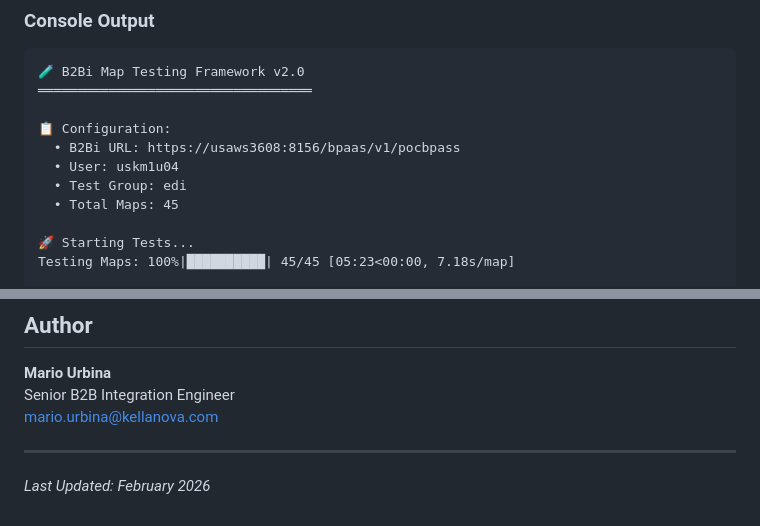
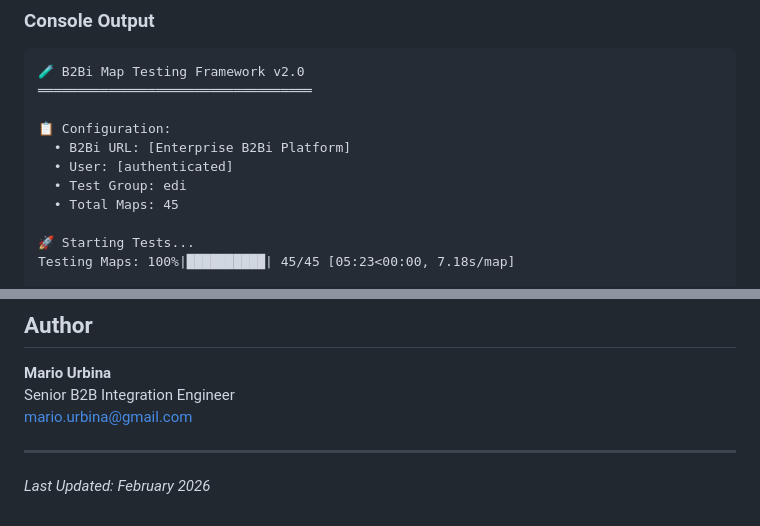
Before and after one commit to murbinamty/portfolio-website, a Markdown page: projects/b2bi-maptest/README.md, 2 parts joined by grey strips. Rendered like a GitHub page.

```diff
--- a/projects/b2bi-maptest/README.md
+++ b/projects/b2bi-maptest/README.md
@@ -133,8 +133,8 @@ retry_strategy = Retry(
 ═══════════════════════════════════
 
 📋 Configuration:
-  • B2Bi URL: https://usaws3608:8156/bpaas/v1/pocbpass
-  • User: uskm1u04
+  • B2Bi URL: [Enterprise B2Bi Platform]
+  • User: [authenticated]
   • Test Group: edi
   • Total Maps: 45
 
@@ -222,7 +222,7 @@ jobs:
 ## Author
 **Mario Urbina**
 Senior B2B Integration Engineer
-mario.urbina@kellanova.com
+mario.urbina@gmail.com
 
 ---
 *Last Updated: February 2026*
```
Also changed, not shown: projects/copilot-integration/README.md (+3 -3 lines), projects/edi-integration/README.md (+7 -7 lines).
